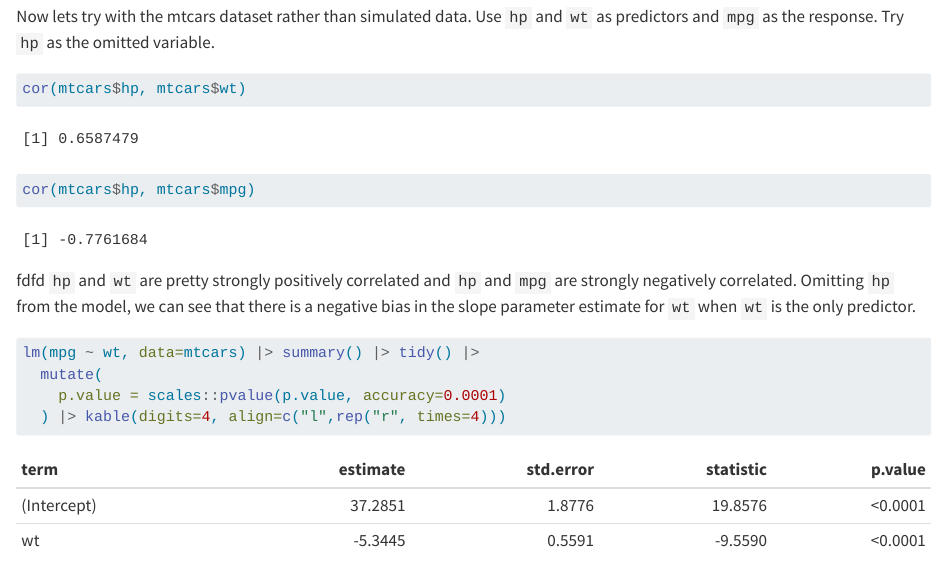
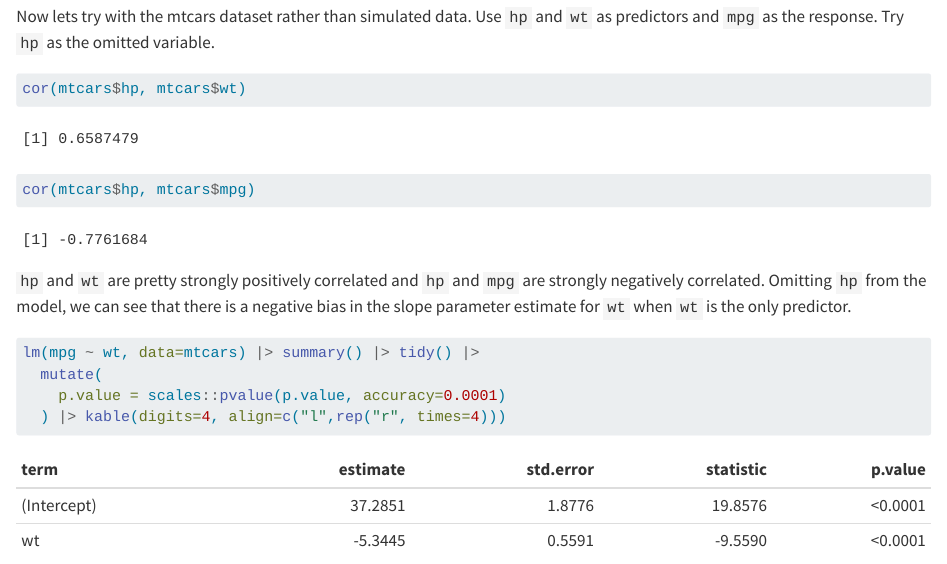
Before and after one commit to TrippBishopStats/RegressionModels, a Quarto document (omitted-variable-bias.qmd): the page in a window 1100 px wide, from 7830 px down. Rendered offline with R 4.5, knitr and Pandoc in place of Quarto, with nearby package versions; some code elsewhere in the file could not run offline.

Commit message:
removed the test junk.

````diff
--- a/omitted-variable-bias.qmd
+++ b/omitted-variable-bias.qmd
@@ -336,7 +336,6 @@ Now lets try with the mtcars dataset rather than simulated data. Use `hp` and
 cor(mtcars$hp, mtcars$wt)
 cor(mtcars$hp, mtcars$mpg)
 ```
-fdfd
 `hp` and `wt` are pretty strongly positively correlated and `hp` and `mpg` are
 strongly negatively correlated. Omitting `hp` from the model, we can see that
 there is a negative bias in the slope parameter estimate for `wt` when `wt` is
````
